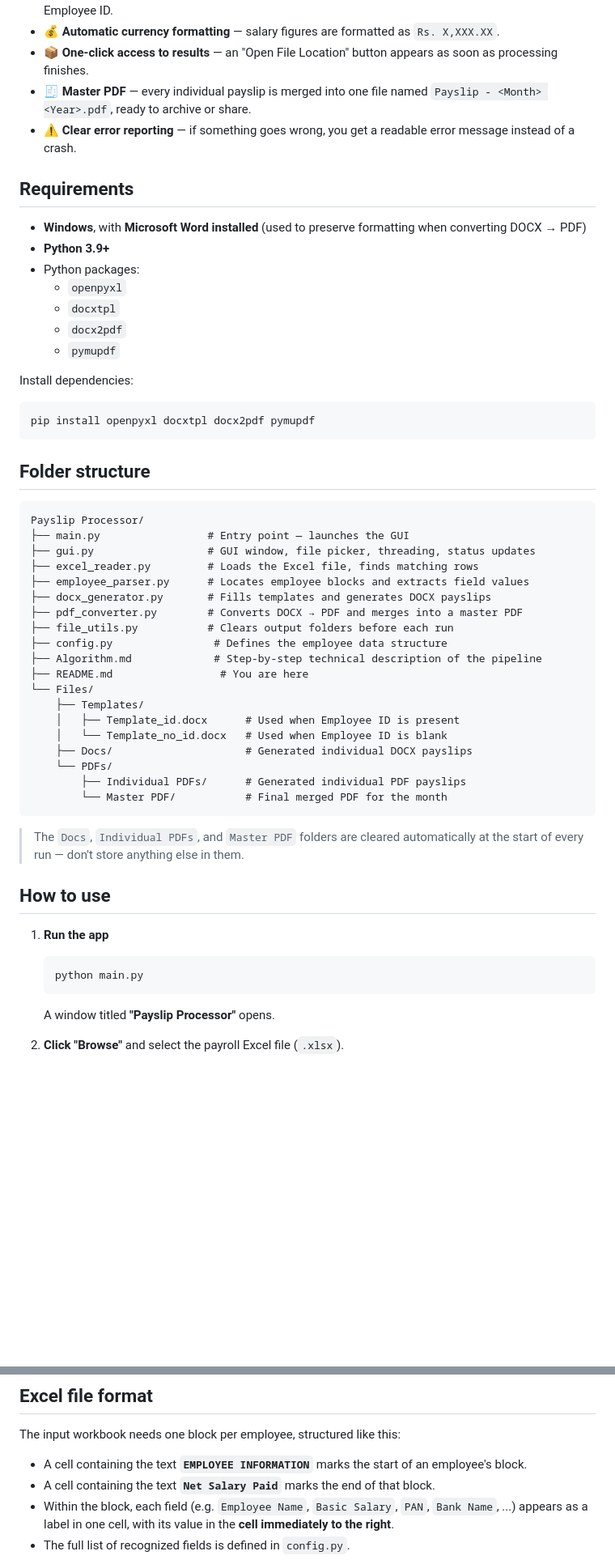
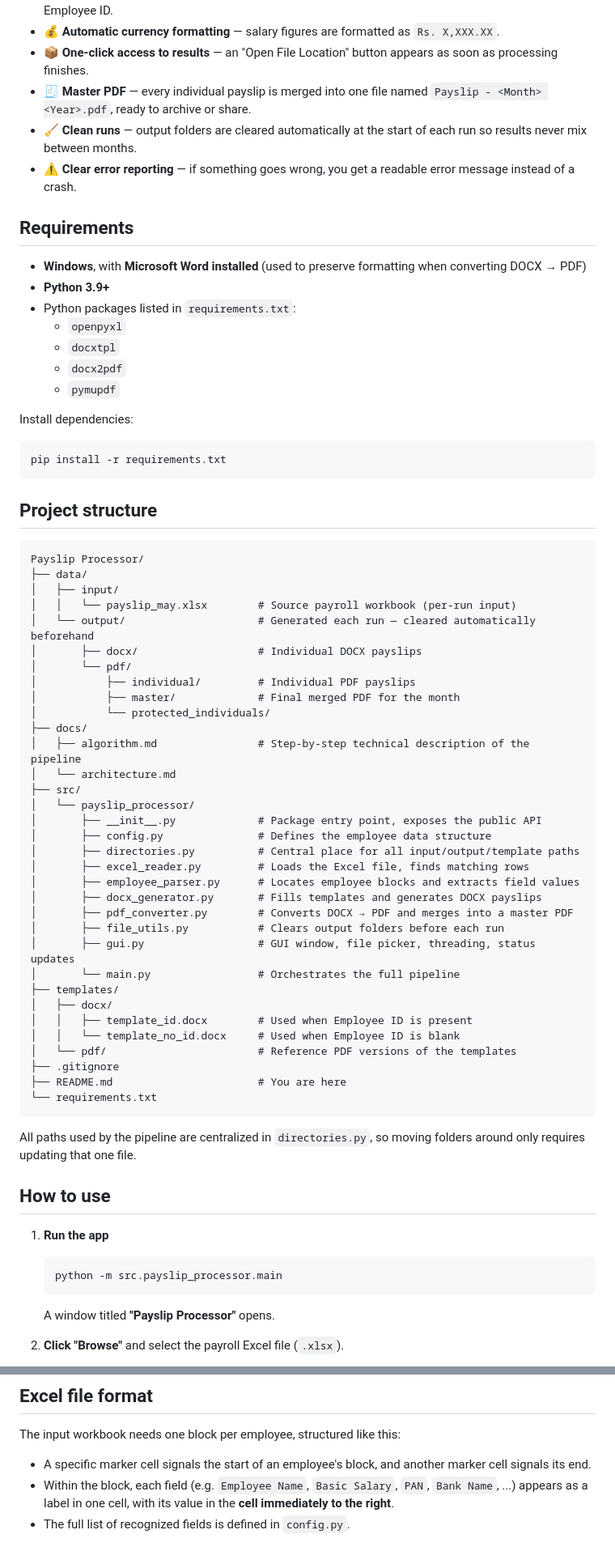
Before and after one commit to adityagupta-07/Payslip-Processor, a Markdown page: README.md, 2 parts joined by grey strips. Shown at 81% size. GitHub-like rendering; blank space fills up the shorter version.

````diff
--- a/README.md
+++ b/README.md
@@ -24,6 +24,7 @@ All output — the DOCX files, the individual PDFs, and the master PDF — is or
 - 💰 **Automatic currency formatting** — salary figures are formatted as `Rs. X,XXX.XX`.
 - 📦 **One-click access to results** — an "Open File Location" button appears as soon as processing finishes.
 - 🧾 **Master PDF** — every individual payslip is merged into one file named `Payslip - <Month> <Year>.pdf`, ready to archive or share.
+- 🧹 **Clean runs** — output folders are cleared automatically at the start of each run so results never mix between months.
 - ⚠️ **Clear error reporting** — if something goes wrong, you get a readable error message instead of a crash.
 
 
@@ -31,7 +32,7 @@ All output — the DOCX files, the individual PDFs, and the master PDF — is or
 
 - **Windows**, with **Microsoft Word installed** (used to preserve formatting when converting DOCX → PDF)
 - **Python 3.9+**
-- Python packages:
+- Python packages listed in `requirements.txt`:
   - `openpyxl`
   - `docxtpl`
   - `docx2pdf`
@@ -40,35 +41,49 @@ All output — the DOCX files, the individual PDFs, and the master PDF — is or
 Install dependencies:
 
 ```bash
-pip install openpyxl docxtpl docx2pdf pymupdf
+pip install -r requirements.txt
 ```
 
 
-## Folder structure
+## Project structure
 
 ```
 Payslip Processor/
-├── main.py                 # Entry point — launches the GUI
-├── gui.py                  # GUI window, file picker, threading, status updates
-├── excel_reader.py         # Loads the Excel file, finds matching rows
-├── employee_parser.py      # Locates employee blocks and extracts field values
-├── docx_generator.py       # Fills templates and generates DOCX payslips
-├── pdf_converter.py        # Converts DOCX → PDF and merges into a master PDF
-├── file_utils.py           # Clears output folders before each run
-├── config.py                # Defines the employee data structure
-├── Algorithm.md             # Step-by-step technical description of the pipeline
-├── README.md                 # You are here
-└── Files/
-    ├── Templates/
-    │   ├── Template_id.docx      # Used when Employee ID is present
-    │   └── Template_no_id.docx   # Used when Employee ID is blank
-    ├── Docs/                     # Generated individual DOCX payslips
-    └── PDFs/
-        ├── Individual PDFs/      # Generated individual PDF payslips
-        └── Master PDF/           # Final merged PDF for the month
+├── data/
+│   ├── input/
+│   │   └── payslip_may.xlsx        # Source payroll workbook (per-run input)
+│   └── output/                     # Generated each run — cleared automatically beforehand
+│       ├── docx/                   # Individual DOCX payslips
+│       └── pdf/
+│           ├── individual/         # Individual PDF payslips
+│           ├── master/             # Final merged PDF for the month
+│           └── protected_individuals/
+├── docs/
+│   ├── algorithm.md                # Step-by-step technical description of the pipeline
+│   └── architecture.md
+├── src/
+│   └── payslip_processor/
+│       ├── __init__.py             # Package entry point, exposes the public API
+│       ├── config.py               # Defines the employee data structure
+│       ├── directories.py          # Central place for all input/output/template paths
+│       ├── excel_reader.py         # Loads the Excel file, finds matching rows
+│       ├── employee_parser.py      # Locates employee blocks and extracts field values
+│       ├── docx_generator.py       # Fills templates and generates DOCX payslips
+│       ├── pdf_converter.py        # Converts DOCX → PDF and merges into a master PDF
+│       ├── file_utils.py           # Clears output folders before each run
+│       ├── gui.py                  # GUI window, file picker, threading, status updates
+│       └── main.py                 # Orchestrates the full pipeline
+├── templates/
+│   ├── docx/
+│   │   ├── template_id.docx        # Used when Employee ID is present
+│   │   └── template_no_id.docx     # Used when Employee ID is blank
+│   └── pdf/                        # Reference PDF versions of the templates
+├── .gitignore
+├── README.md                       # You are here
+└── requirements.txt
 ```
 
-> The `Docs`, `Individual PDFs`, and `Master PDF` folders are cleared automatically at the start of every run — don't store anything else in them.
+All paths used by the pipeline are centralized in `directories.py`, so moving folders around only requires updating that one file.
 
 
 ## How to use
@@ -76,7 +91,7 @@ Payslip Processor/
 1. **Run the app**
 
    ```bash
-   python main.py
+   python -m src.payslip_processor.main
    ```
 
    A window titled **"Payslip Processor"** opens.
@@ -97,8 +112,7 @@ Payslip Processor/
 
 The input workbook needs one block per employee, structured like this:
 
-- A cell containing the text **`EMPLOYEE INFORMATION`** marks the start of an employee's block.
-- A cell containing the text **`Net Salary Paid`** marks the end of that block.
+- A specific marker cell signals the start of an employee's block, and another marker cell signals its end.
 - Within the block, each field (e.g. `Employee Name`, `Basic Salary`, `PAN`, `Bank Name`, ...) appears as a label in one cell, with its value in the **cell immediately to the right**.
 - The full list of recognized fields is defined in `config.py`.
 
````
Also changed, not shown: other parts of README.md (+2 -2 lines).
